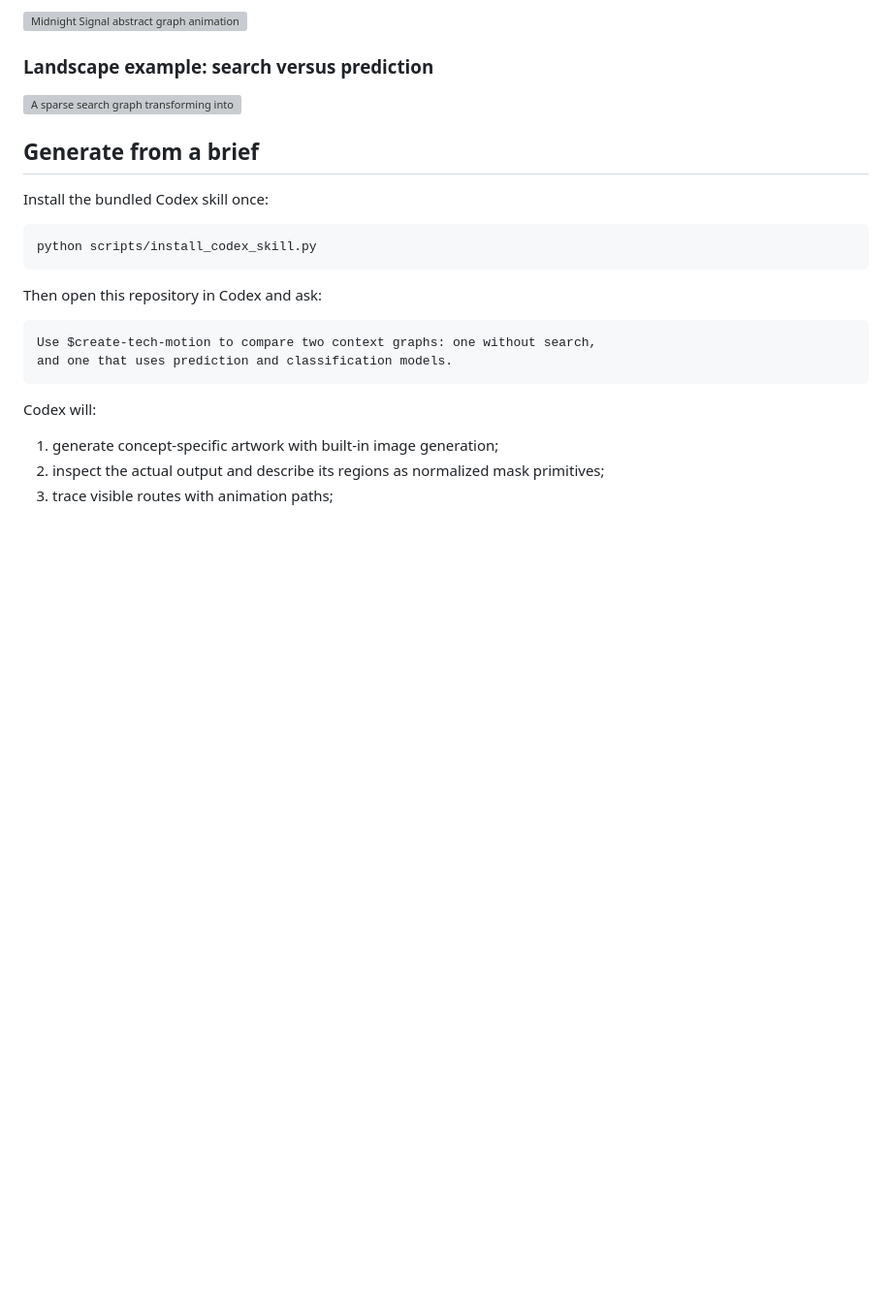
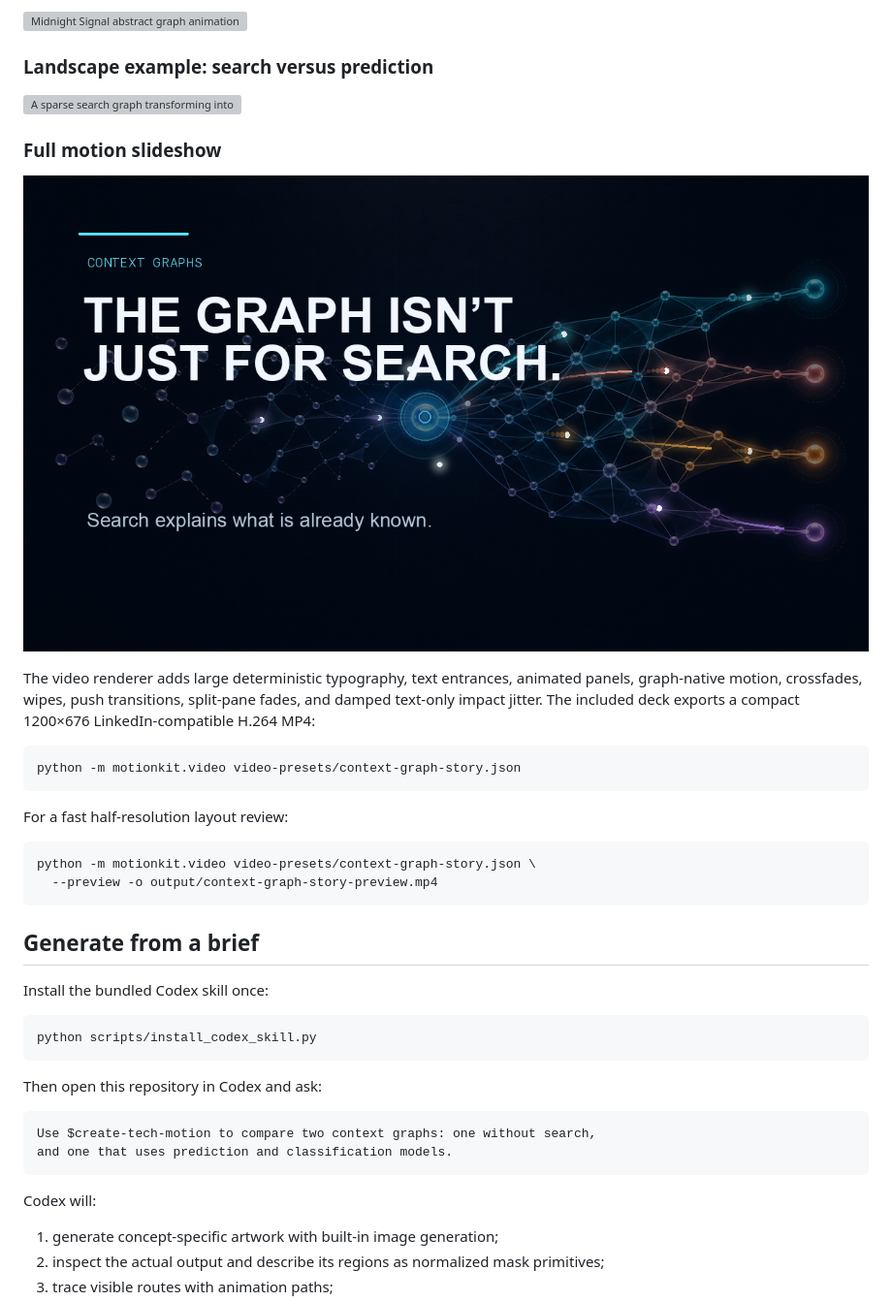
Before and after one commit to henneberger/linkedin-motion-kit, a Markdown page: README.md, the part around one of its changes. Shown at 97% size. Drawn GitHub-style; pictures changed too: output/context-graph-story-thumbnail.png (added); blank space fills up the shorter version; grey boxes are pictures that could not be loaded.

Commit message:
Add LinkedIn motion slideshow renderer

````diff
--- a/README.md
+++ b/README.md
@@ -9,6 +9,23 @@ The art direction is called **Midnight Signal**: ink-black editorial backgrounds
 ### Landscape example: search versus prediction
 
 ![A sparse search graph transforming into a rich predictive context graph](output/search-vs-prediction.gif)
+
+### Full motion slideshow
+
+[![Context graph motion slideshow](output/context-graph-story-thumbnail.png)](output/context-graph-story.mp4)
+
+The video renderer adds large deterministic typography, text entrances, animated panels, graph-native motion, crossfades, wipes, push transitions, split-pane fades, and damped text-only impact jitter. The included deck exports a compact 1200×676 LinkedIn-compatible H.264 MP4:
+
+```bash
+python -m motionkit.video video-presets/context-graph-story.json
+```
+
+For a fast half-resolution layout review:
+
+```bash
+python -m motionkit.video video-presets/context-graph-story.json \
+  --preview -o output/context-graph-story-preview.mp4
+```
 
 ## Generate from a brief
 
````
Also changed, not shown: other parts of README.md (+22 -0 lines), briefs/context-graph-slideshow.md (added, +36 -0 lines), skills/create-tech-motion/SKILL.md (+7 -5 lines), 5 other files.
